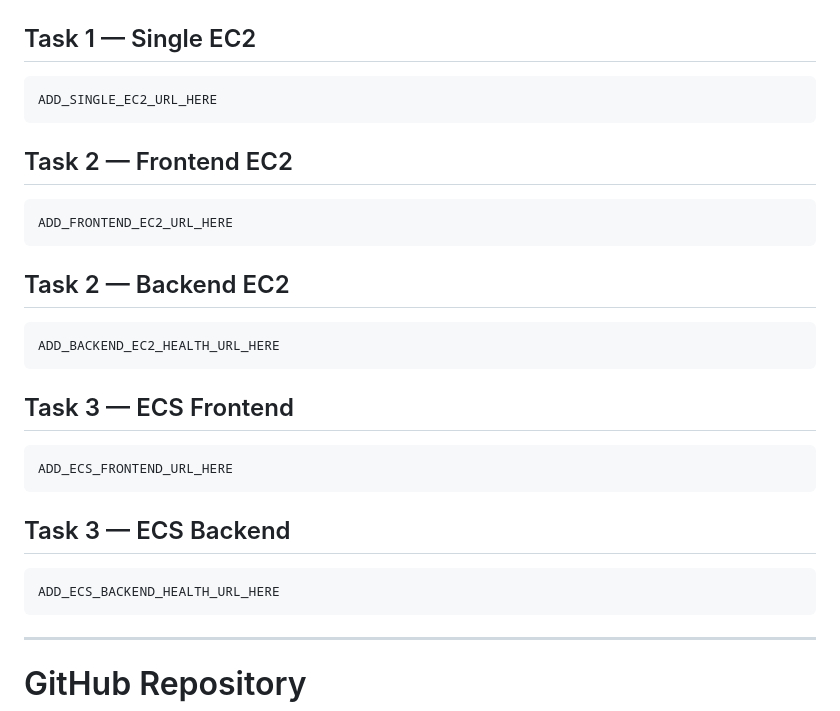
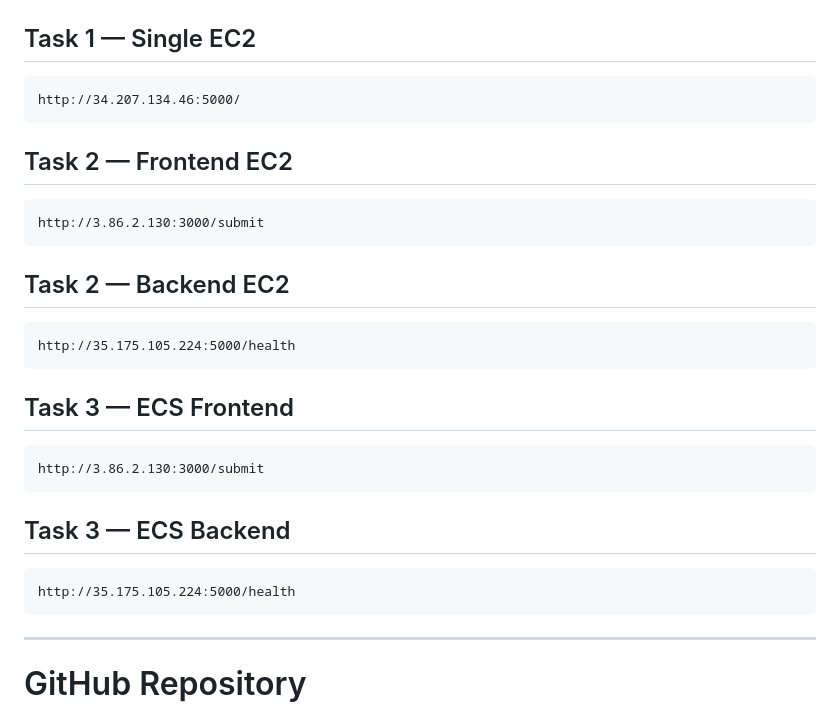
Before and after one commit to prrernaa/docker-flask-node, a Markdown page: README.md, the part around the change. Rendered like a GitHub page.

````diff
--- a/README.md
+++ b/README.md
@@ -383,31 +383,31 @@ Backend Pod
 ## Task 1 — Single EC2
 
 ```text
-ADD_SINGLE_EC2_URL_HERE
+http://34.207.134.46:5000/
 ```
 
 ## Task 2 — Frontend EC2
 
 ```text
-ADD_FRONTEND_EC2_URL_HERE
+http://3.86.2.130:3000/submit
 ```
 
 ## Task 2 — Backend EC2
 
 ```text
-ADD_BACKEND_EC2_HEALTH_URL_HERE
+http://35.175.105.224:5000/health
 ```
 
 ## Task 3 — ECS Frontend
 
 ```text
-ADD_ECS_FRONTEND_URL_HERE
+http://3.86.2.130:3000/submit
 ```
 
 ## Task 3 — ECS Backend
 
 ```text
-ADD_ECS_BACKEND_HEALTH_URL_HERE
+http://35.175.105.224:5000/health
 ```
 
 ---
````
